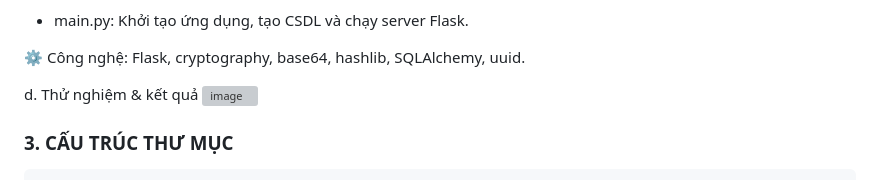
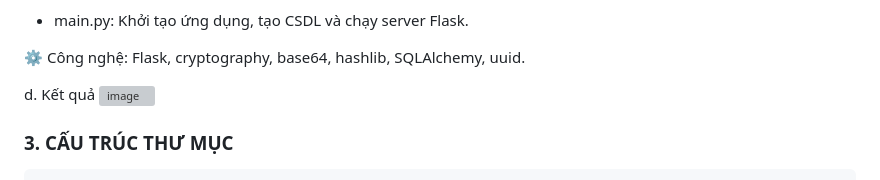
Before and after one commit to Nguyenanh2906/Gui_tap_tin_nhac_co_ban_quyen, a Markdown page: README.md, the part around the change. GitHub-like rendering; grey boxes are pictures that could not be loaded.

```diff
--- a/README.md
+++ b/README.md
@@ -68,7 +68,7 @@ c. Các module chính
 
 ⚙️ Công nghệ: Flask, cryptography, base64, hashlib, SQLAlchemy, uuid.
 
-d. Thử nghiệm & kết quả
+d. Kết quả
 ![image](https://github.com/user-attachments/assets/ad87f709-42b3-486a-a1b7-f92dc93a8ef0)
 
 ### 3. CẤU TRÚC THƯ MỤC
```
